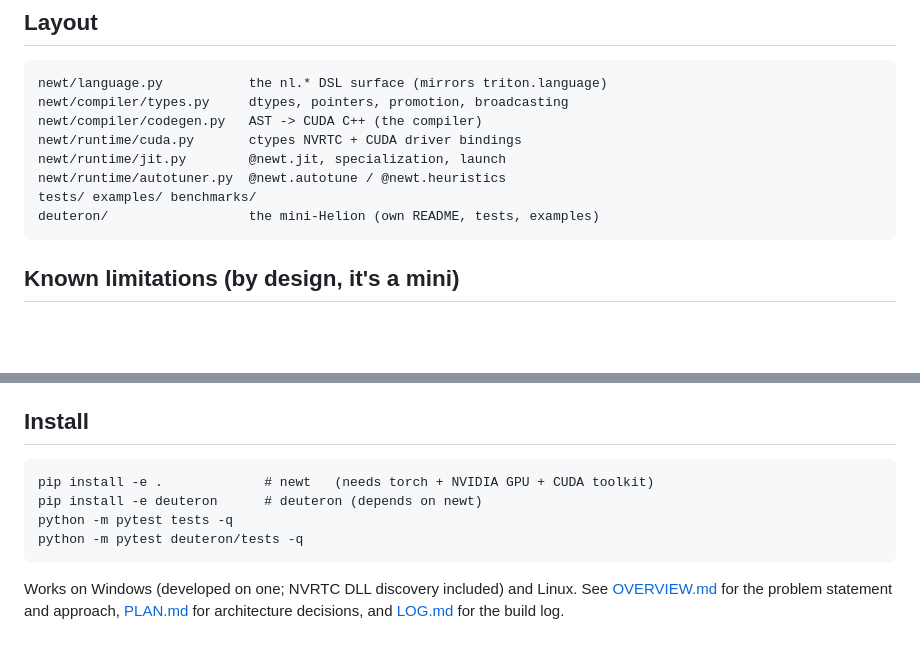
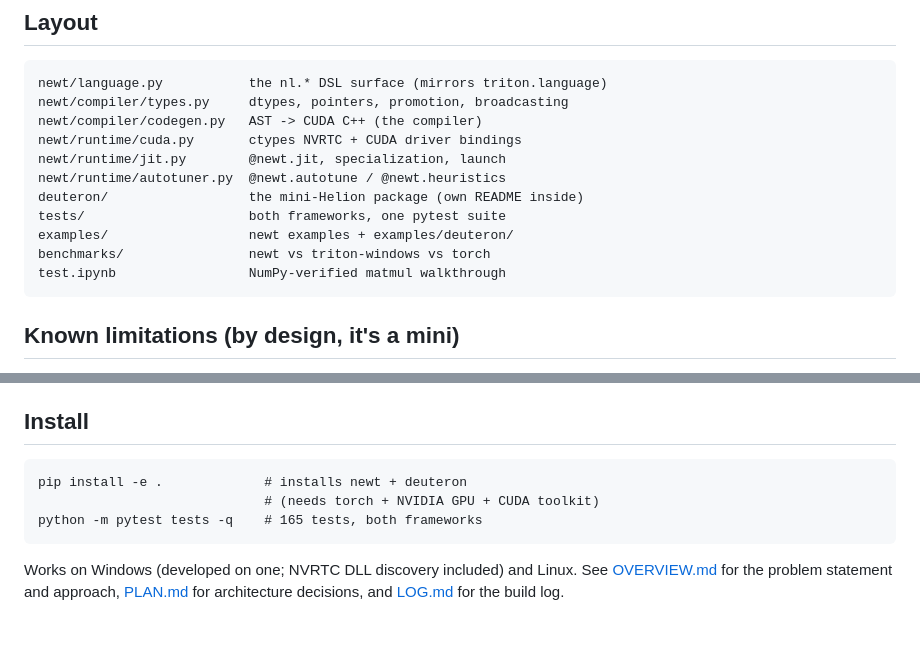
Before and after one commit to arpitsinghgautam/newt, a Markdown page: README.md, 2 parts joined by grey strips. Drawn GitHub-style; blank space fills up the shorter version.

````diff
--- a/README.md
+++ b/README.md
@@ -194,8 +194,11 @@ newt/compiler/codegen.py   AST -> CUDA C++ (the compiler)
 newt/runtime/cuda.py       ctypes NVRTC + CUDA driver bindings
 newt/runtime/jit.py        @newt.jit, specialization, launch
 newt/runtime/autotuner.py  @newt.autotune / @newt.heuristics
-tests/ examples/ benchmarks/
-deuteron/                  the mini-Helion (own README, tests, examples)
+deuteron/                  the mini-Helion package (own README inside)
+tests/                     both frameworks, one pytest suite
+examples/                  newt examples + examples/deuteron/
+benchmarks/                newt vs triton-windows vs torch
+test.ipynb                 NumPy-verified matmul walkthrough
 ```
 
 ## Known limitations (by design, it's a mini)
@@ -211,10 +214,9 @@ deuteron/                  the mini-Helion (own README, tests, examples)
 ## Install
 
 ```
-pip install -e .             # newt   (needs torch + NVIDIA GPU + CUDA toolkit)
-pip install -e deuteron      # deuteron (depends on newt)
-python -m pytest tests -q
-python -m pytest deuteron/tests -q
+pip install -e .             # installs newt + deuteron
+                             # (needs torch + NVIDIA GPU + CUDA toolkit)
+python -m pytest tests -q    # 165 tests, both frameworks
 ```
 
 Works on Windows (developed on one; NVRTC DLL discovery included) and Linux.
````
Also changed, not shown: OVERVIEW.md (+9 -5 lines), deuteron/README.md (+6 -4 lines).
